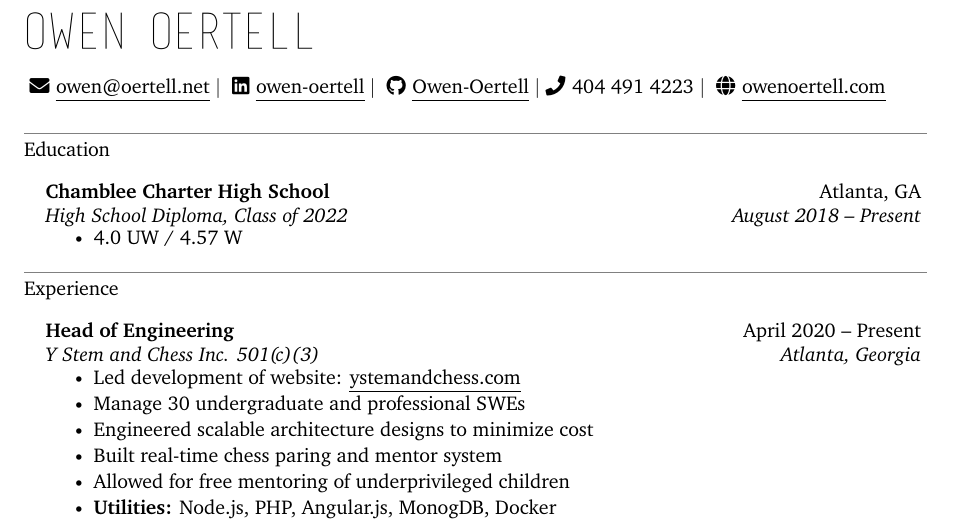
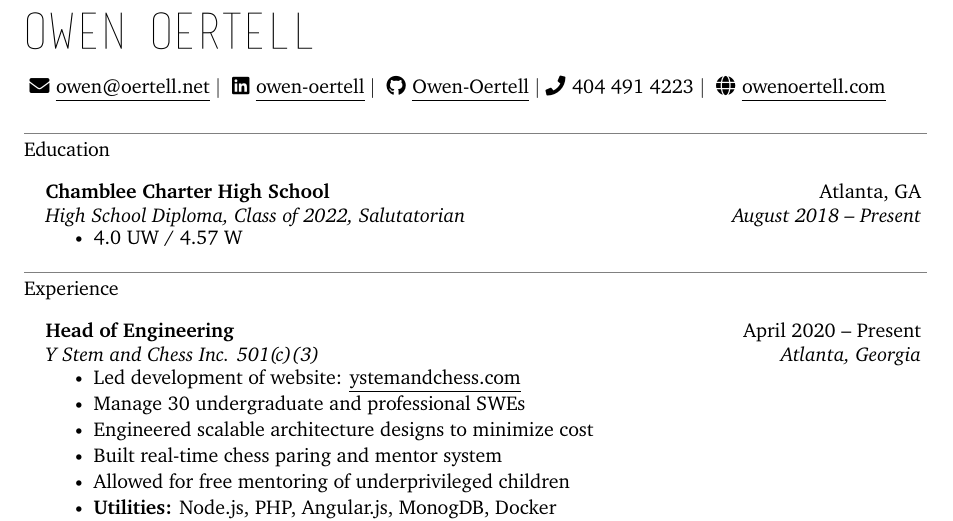
Before and after one commit to Owen-Oertell/resume.owenoertell.com, a LaTeX CV (resume.tex): part of page 1 of 2, cut so that both start at the same text. Compiled offline with XeLaTeX.

```diff
--- a/resume.tex
+++ b/resume.tex
@@ -152,7 +152,7 @@
 \resumeSubHeadingListStart
 \resumeSubheading
 {Chamblee Charter High School}{Atlanta, GA}
-{High School Diploma, Class of 2022}{August 2018 -- Present}
+{High School Diploma, Class of 2022, Salutatorian}{August 2018 -- Present}
 \resumeItemListStart
 
 \resumeItem{4.0 UW / 4.57 W}
```
Also changed, not shown: resume.pdf, 2 other files.
